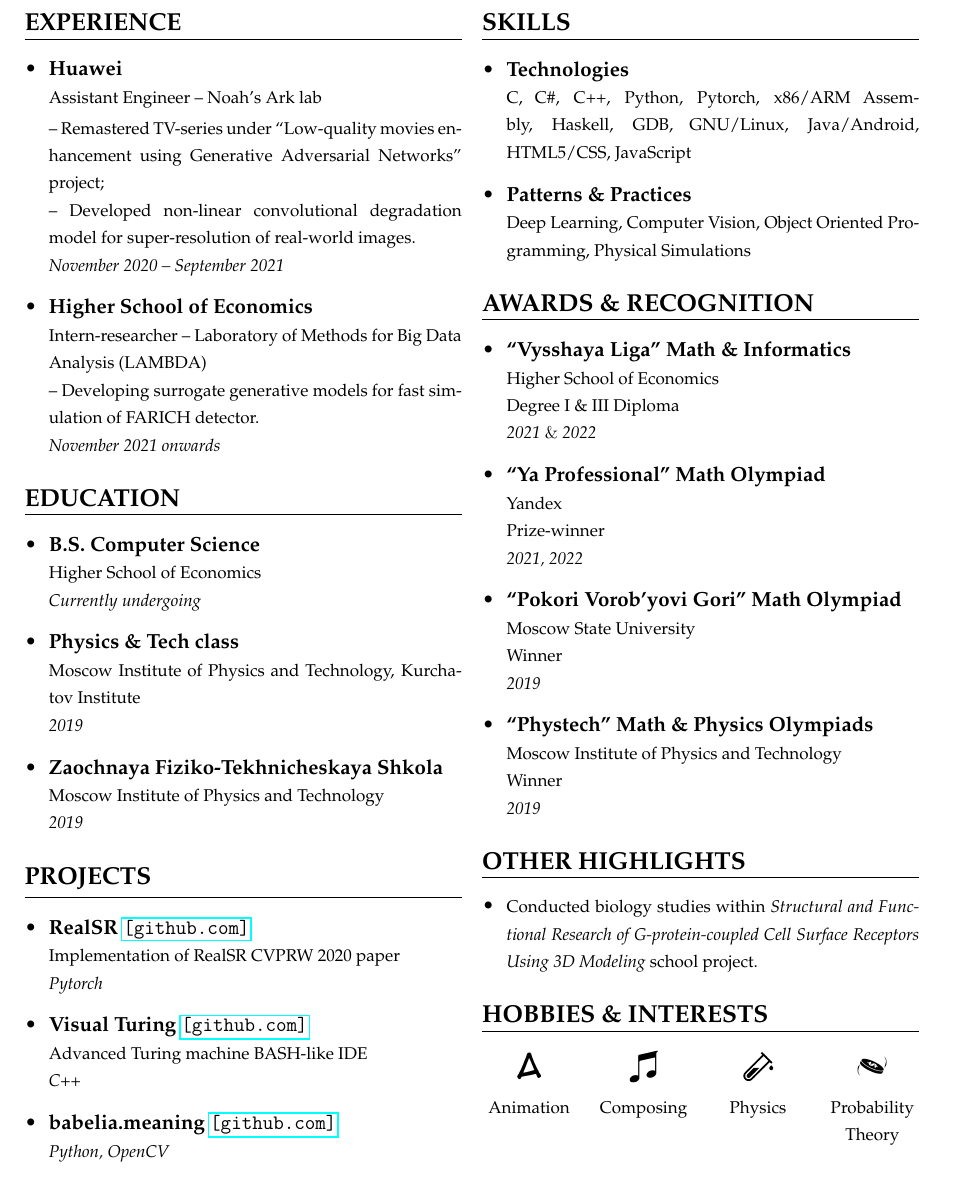
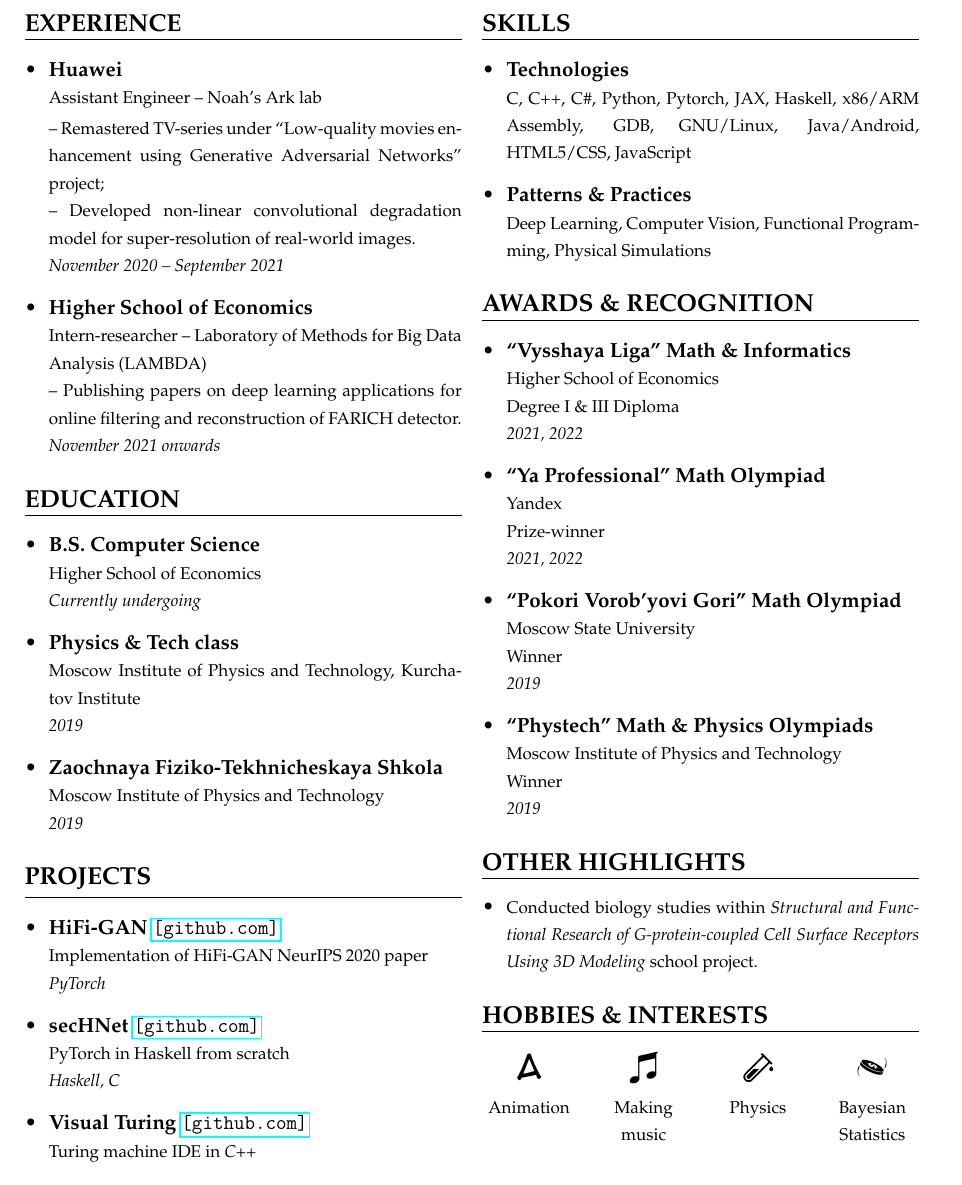
Before and after one commit to xiyori/CV, a LaTeX CV (CV/main.tex): part of the page, cut so that both start at the same text. The pictures show the PDF file CV/main.pdf that the author committed with the source.

Commit message:
Update CV info

```diff
--- a/CV/main.tex
+++ b/CV/main.tex
@@ -31,7 +31,7 @@
         \begin{itemize}
             \item \frcontent{Huawei}{Assistant Engineer -- Noah’s Ark lab\vspace{0.2em}}{-- Remastered TV-series under ``Low-quality movies enhancement using Generative Adversarial Networks'' project;\newline
             -- Developed non-linear convolutional degradation model for super-resolution of real-world images.}{November 2020 -- September 2021}
-            \item \frcontent{Higher School of Economics}{Intern-researcher -- Laboratory of Methods for Big Data Analysis (LAMBDA)}{-- Developing surrogate generative models for fast simulation of FARICH detector.}{November 2021 onwards}
+            \item \frcontent{Higher School of Economics}{Intern-researcher -- Laboratory of Methods for Big Data Analysis (LAMBDA)}{-- Publishing papers on deep learning applications for online filtering and reconstruction of FARICH detector.}{November 2021 onwards}
         \end{itemize}
     }
     \csection{EDUCATION}{\small
@@ -43,9 +43,10 @@
     }
     \csection{PROJECTS}{\small
         \begin{itemize}
-            \item \frcontent{RealSR \clink{\href{https://github.com/SergejVolkov/SR_base}{[github.com]}}}{Implementation of RealSR CVPRW 2020 paper}{}{Pytorch}
-            \item \frcontent{Visual Turing \clink{\href{https://github.com/SergejVolkov/turing_machine_emulator}{[github.com]}}}{Advanced Turing machine BASH-like IDE}{}{C++}
-            \item \frcontent{babelia.meaning \clink{\href{https://github.com/SergejVolkov/babelia.meaning}{[github.com]}}}{}{}{Python, OpenCV}
+            \item \frcontent{HiFi-GAN \clink{\href{https://github.com/xiyori/hw4_nv}{[github.com]}}}{Implementation of HiFi-GAN NeurIPS 2020 paper}{}{PyTorch}
+            \item \frcontent{secHNet \clink{\href{https://github.com/xiyori/secHNet}{[github.com]}}}{PyTorch in Haskell from scratch}{}{Haskell, C}
+            \item \frcontent{Visual Turing \clink{\href{https://github.com/xiyori/turing_machine_emulator}{[github.com]}}}{Turing machine IDE in \textit{C++}}{}{}
+            \vspace*{-3em}
         \end{itemize}
     }
 }
@@ -56,14 +57,14 @@
     \csection{SKILLS}{\small
         \begin{itemize}
             \item \textbf{Technologies} \newline
-            {\footnotesize C, C\#, C++, Python, Pytorch, x86/ARM Assembly, Haskell, GDB, GNU/Linux, Java/Android, HTML5/CSS, JavaScript }{}{}
+            {\footnotesize C, C++, C\#, Python, Pytorch, JAX, Haskell, x86/ARM Assembly, GDB, GNU/Linux, Java/Android, HTML5/CSS, JavaScript }{}{}
             \item \textbf{Patterns \& Practices} \newline
-            {\footnotesize Deep Learning, Computer Vision, Object Oriented Programming, Physical Simulations}
+            {\footnotesize Deep Learning, Computer Vision, Functional Programming, Physical Simulations}
         \end{itemize}
     }
 	\csection{AWARDS \& RECOGNITION}{\small
 		\begin{itemize}
-			\item \frcontent{``Vysshaya Liga'' Math \& Informatics}{Higher School of Economics}{Degree I \& III Diploma}{2021 {\textnormal\&} 2022}
+			\item \frcontent{``Vysshaya Liga'' Math \& Informatics}{Higher School of Economics}{Degree I \& III Diploma}{2021, 2022}
 			\item \frcontent{``Ya Professional'' Math Olympiad}{Yandex}{Prize-winner}{2021, 2022}
 			\item \frcontent{``Pokori Vorob'yovi Gori'' Math Olympiad}{Moscow State University}{Winner}{2019}
 			\item \frcontent{``Phystech'' Math \& Physics Olympiads}{Moscow Institute of Physics and Technology}{Winner}{2019}
@@ -89,7 +90,7 @@
             {\centering
             \includegraphics[width=0.8cm]{images/probability.png}
             } \\
-            {\footnotesize Animation} & {\footnotesize Composing} & {\footnotesize Physics} & {\footnotesize Probability Theory}
+            {\footnotesize Animation} & {\footnotesize Making music} & {\footnotesize Physics} & {\footnotesize Bayesian Statistics}
         \end{tabularx}
     }
 }
```
Also changed, not shown: CV/main.pdf, CV/main.tex (2 more changed lines).
